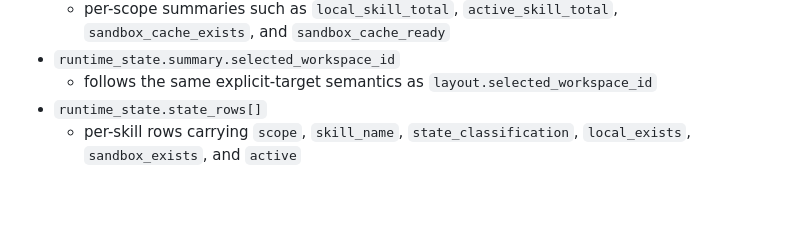
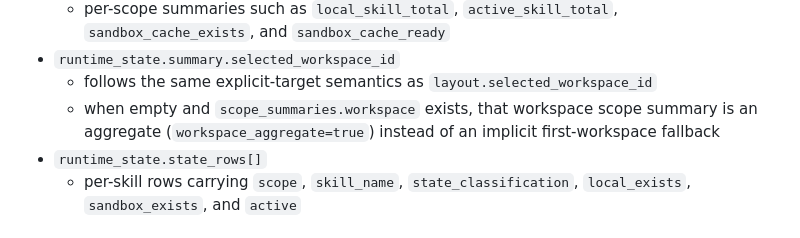
Before and after one commit to Jacobinwwey/astrbot_plugin_onesync, a Markdown page: docs/API_REFERENCE_en.md, the part around the change. Drawn GitHub-style; blank space fills up the shorter version.

Commit message:
docs(api): describe workspace aggregate summary fallback semantics

```diff
--- a/docs/API_REFERENCE_en.md
+++ b/docs/API_REFERENCE_en.md
@@ -214,6 +214,7 @@ Key fields returned by `GET /api/skills/hosts/{host_id}/astrbot`:
   - per-scope summaries such as `local_skill_total`, `active_skill_total`, `sandbox_cache_exists`, and `sandbox_cache_ready`
 - `runtime_state.summary.selected_workspace_id`
   - follows the same explicit-target semantics as `layout.selected_workspace_id`
+  - when empty and `scope_summaries.workspace` exists, that workspace scope summary is an aggregate (`workspace_aggregate=true`) instead of an implicit first-workspace fallback
 - `runtime_state.state_rows[]`
   - per-skill rows carrying `scope`, `skill_name`, `state_classification`, `local_exists`, `sandbox_exists`, and `active`
 
```
Also changed, not shown: docs/API_REFERENCE_zh.md (+1 -0 lines).
